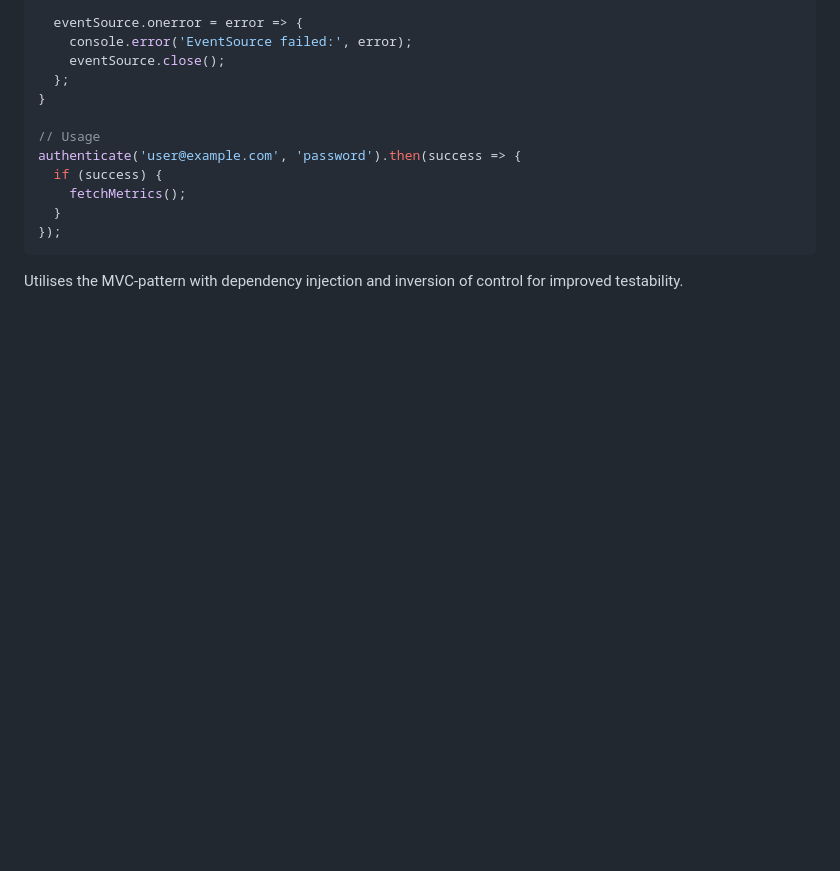
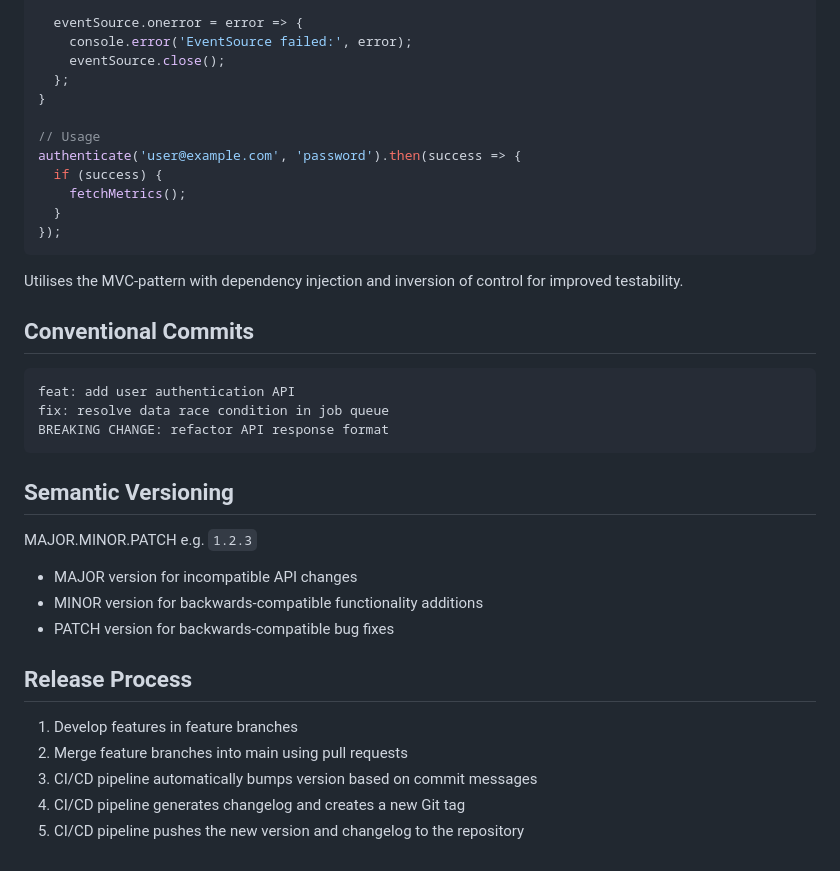
Before and after one commit to hannasdev/team-health-dashboard, a Markdown page: README.md, the part around the change. GitHub-like rendering; blank space fills up the shorter version.

Commit message:
docs: add documentation for:
- conventional commits
- semantic versioning
- release process

````diff
--- a/README.md
+++ b/README.md
@@ -307,3 +307,27 @@ authenticate('user@example.com', 'password').then(success => {
 ```
 
 Utilises the MVC-pattern with dependency injection and inversion of control for improved testability.
+
+## Conventional Commits
+
+```txt
+feat: add user authentication API
+fix: resolve data race condition in job queue
+BREAKING CHANGE: refactor API response format
+```
+
+## Semantic Versioning
+
+MAJOR.MINOR.PATCH e.g. `1.2.3`
+
+- MAJOR version for incompatible API changes
+- MINOR version for backwards-compatible functionality additions
+- PATCH version for backwards-compatible bug fixes
+
+## Release Process
+
+1. Develop features in feature branches
+2. Merge feature branches into main using pull requests
+3. CI/CD pipeline automatically bumps version based on commit messages
+4. CI/CD pipeline generates changelog and creates a new Git tag
+5. CI/CD pipeline pushes the new version and changelog to the repository
````
